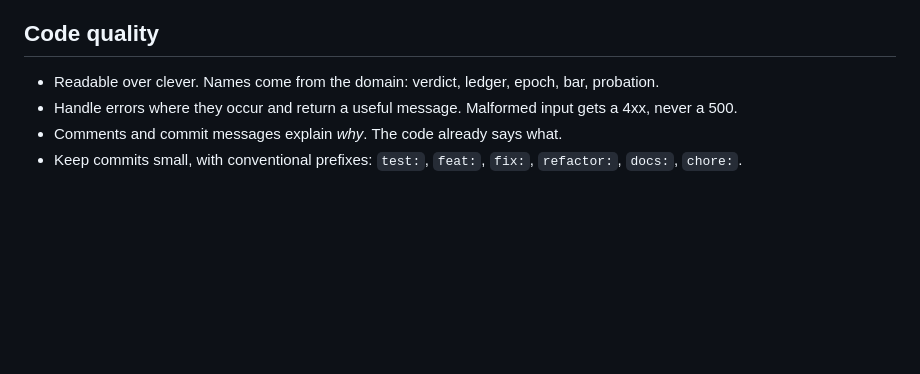
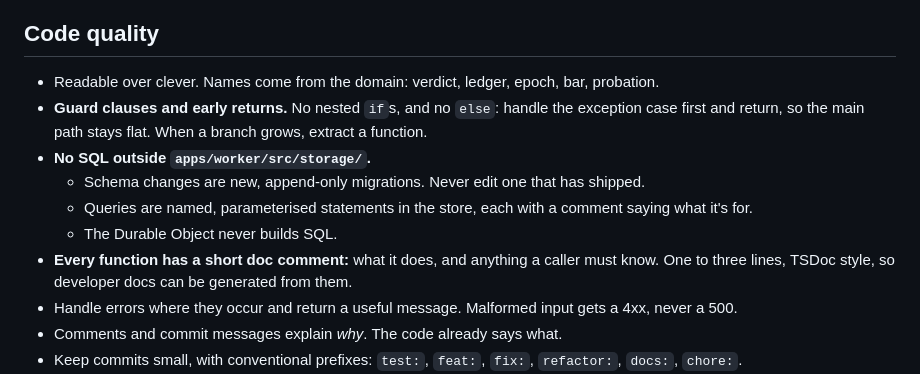
Before and after one commit to simonmorley/warden, a Markdown page: CLAUDE.md, the part around the change. Rendered like a GitHub page; blank space fills up the shorter version.

Commit message:
docs: guard clauses, SQL only in the storage layer, and a doc comment on every function
Rules from reviewing the ledger code: nested ifs and else are out, SQL scattered through the Durable Object is out, and schema changes become versioned migrations.

```diff
--- a/CLAUDE.md
+++ b/CLAUDE.md
@@ -29,6 +29,12 @@ Warden is phishing triage where an AI classifier has to earn, and can lose, perm
 ## Code quality
 
 - Readable over clever. Names come from the domain: verdict, ledger, epoch, bar, probation.
+- **Guard clauses and early returns.** No nested `if`s, and no `else`: handle the exception case first and return, so the main path stays flat. When a branch grows, extract a function.
+- **No SQL outside `apps/worker/src/storage/`.**
+  - Schema changes are new, append-only migrations. Never edit one that has shipped.
+  - Queries are named, parameterised statements in the store, each with a comment saying what it's for.
+  - The Durable Object never builds SQL.
+- **Every function has a short doc comment:** what it does, and anything a caller must know. One to three lines, TSDoc style, so developer docs can be generated from them.
 - Handle errors where they occur and return a useful message. Malformed input gets a 4xx, never a 500.
 - Comments and commit messages explain *why*. The code already says what.
 - Keep commits small, with conventional prefixes: `test:`, `feat:`, `fix:`, `refactor:`, `docs:`, `chore:`.
```
